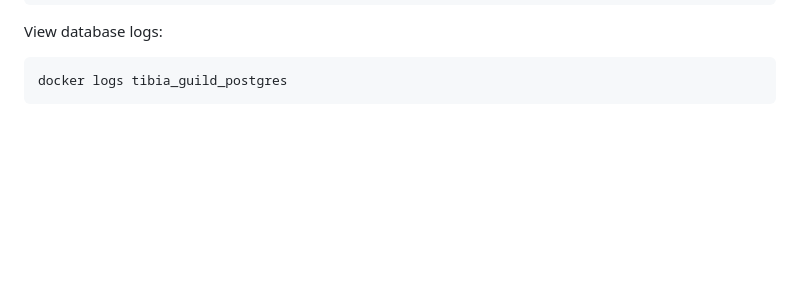
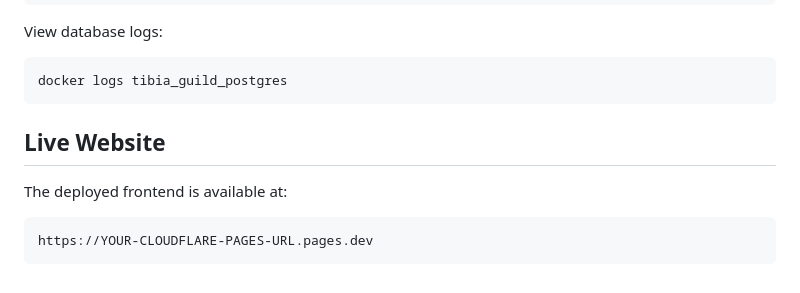
Before and after one commit to adriancm93/tibia-guild-analytics, a Markdown page: README.md, the part around the change. GitHub-like rendering; blank space fills up the shorter version.

Commit message:
Add live frontend URL

````diff
--- a/README.md
+++ b/README.md
@@ -163,3 +163,11 @@ View database logs:
 ```bash
 docker logs tibia_guild_postgres
 ```
+
+## Live Website
+
+The deployed frontend is available at:
+
+```text
+https://YOUR-CLOUDFLARE-PAGES-URL.pages.dev
+```
````
